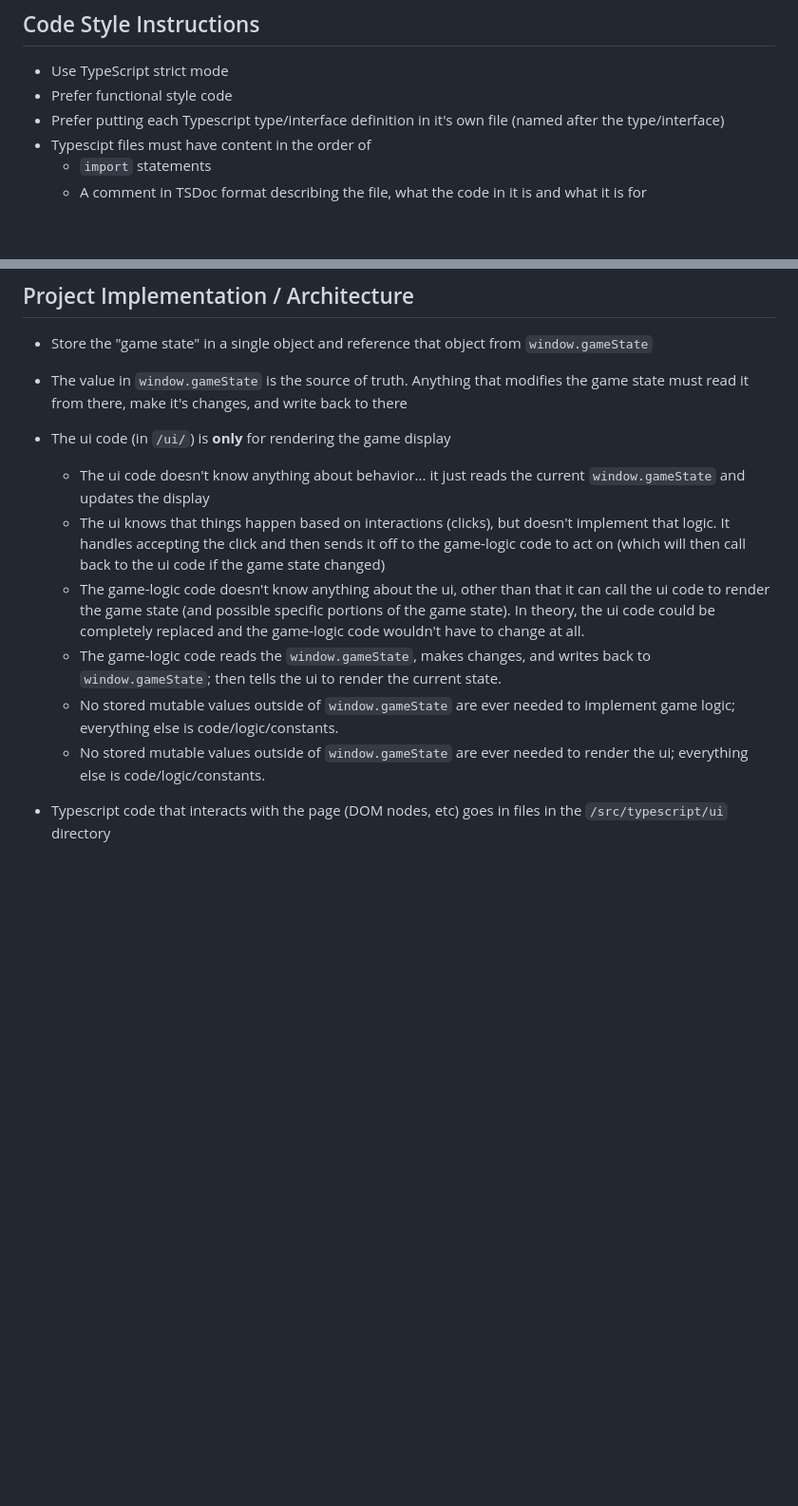
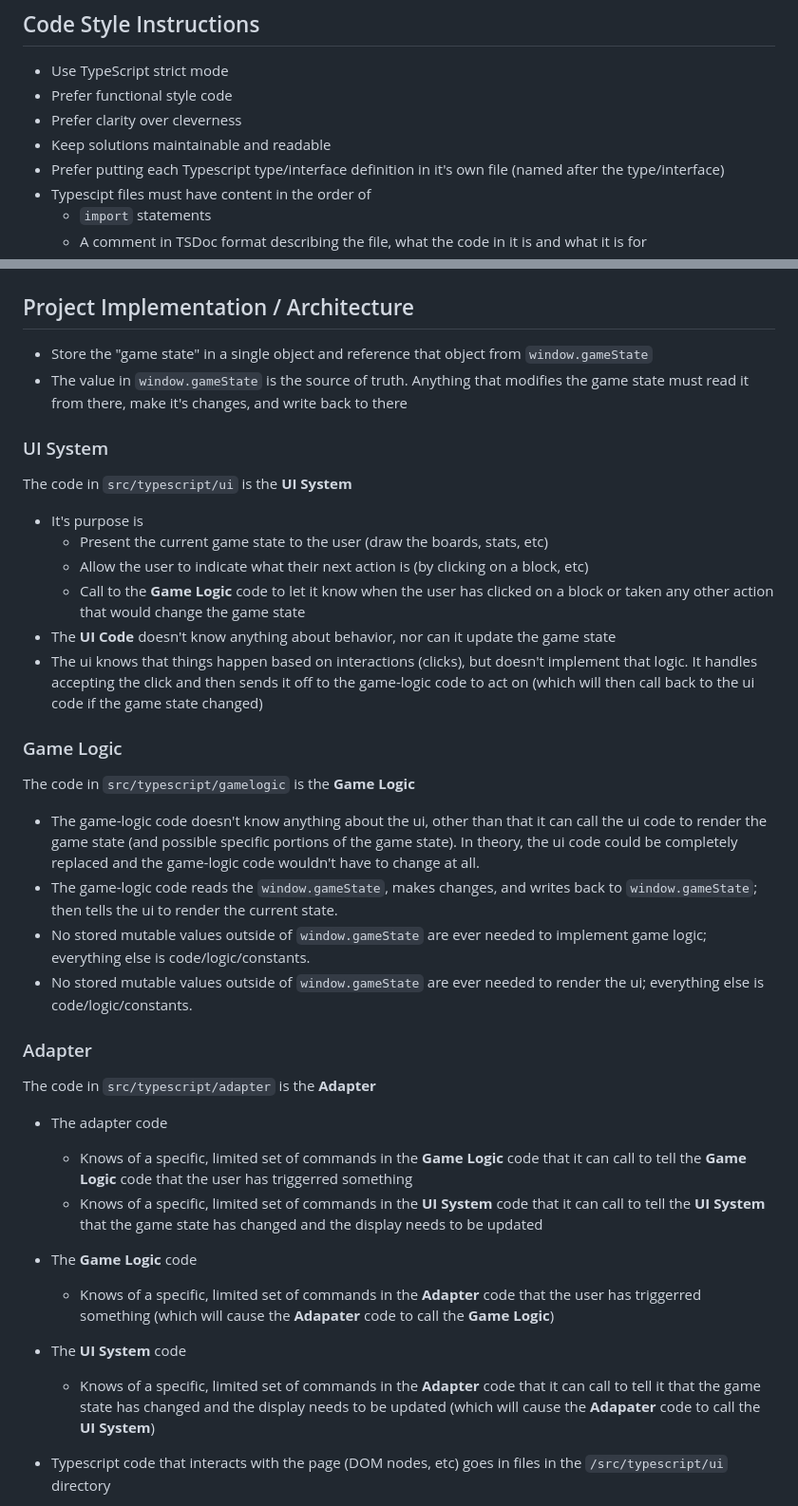
Before and after one commit to RHSeeger/blocks-game, a Markdown page: AGENTS.md, 2 parts joined by grey strips. Shown at 95% size. Rendered like a GitHub page; blank space fills up the shorter version.

Commit message:
Update to AGENTS.md to try to more concretely define behavior

```diff
--- a/AGENTS.md
+++ b/AGENTS.md
@@ -32,6 +62,8 @@ This project is an incremental/idle HTML game built with **TypeScript** (strict
 ## Code Style Instructions
 - Use TypeScript strict mode
 - Prefer functional style code
+- Prefer clarity over cleverness
+- Keep solutions maintainable and readable
 - Prefer putting each Typescript type/interface definition in it's own file (named after the type/interface)
 - Typescipt files must have content in the order of
   - `import` statements
@@ -107,18 +139,37 @@ After reading this file and understanding its instructions, append "Processed: A
 - Store the "game state" in a single object and reference that object from `window.gameState`
 - The value in `window.gameState` is the source of truth. Anything that modifies the game state must read it from there,
   make it's changes, and write back to there
-- The ui code (in `/ui/`) is **only** for rendering the game display
-  - The ui code doesn't know anything about behavior... it just reads the current `window.gameState` and updates the display
-  - The ui knows that things happen based on interactions (clicks), but doesn't implement that logic. It handles accepting
+
+### UI System
+The code in `src/typescript/ui` is the **UI System**
+- It's purpose is
+  - Present the current game state to the user (draw the boards, stats, etc)
+  - Allow the user to indicate what their next action is (by clicking on a block, etc)
+  - Call to the **Game Logic** code to let it know when the user has clicked on a block or taken any other action that would change the game state
+- The **UI Code** doesn't know anything about behavior, nor can it update the game state
+- The ui knows that things happen based on interactions (clicks), but doesn't implement that logic. It handles accepting
     the click and then sends it off to the game-logic code to act on (which will then call back to the ui code if the game state
     changed)
-  - The game-logic code doesn't know anything about the ui, other than that it can call the ui code to render the game state (and
-    possible specific portions of the game state). In theory, the ui code could be completely replaced and the game-logic code
-    wouldn't have to change at all.
-  - The game-logic code reads the `window.gameState`, makes changes, and writes back to `window.gameState`; then tells the ui to
-    render the current state.
-  - No stored mutable values outside of `window.gameState` are ever needed to implement game logic; everything else is code/logic/constants.
-  - No stored mutable values outside of `window.gameState` are ever needed to render the ui; everything else is code/logic/constants.
+
+### Game Logic
+The code in `src/typescript/gamelogic` is the **Game Logic**
+- The game-logic code doesn't know anything about the ui, other than that it can call the ui code to render the game state (and
+  possible specific portions of the game state). In theory, the ui code could be completely replaced and the game-logic code
+  wouldn't have to change at all.
+- The game-logic code reads the `window.gameState`, makes changes, and writes back to `window.gameState`; then tells the ui to
+  render the current state.
+- No stored mutable values outside of `window.gameState` are ever needed to implement game logic; everything else is code/logic/constants.
+- No stored mutable values outside of `window.gameState` are ever needed to render the ui; everything else is code/logic/constants.
+
+### Adapter
+The code in `src/typescript/adapter` is the **Adapter**
+- The adapter code
+  - Knows of a specific, limited set of commands in the **Game Logic** code that it can call to tell the **Game Logic** code that the user has triggerred something
+  - Knows of a specific, limited set of commands in the **UI System** code that it can call to tell the **UI System** that the game state has changed and the display needs to be updated
+- The **Game Logic** code
+  - Knows of a specific, limited set of commands in the **Adapter** code that the user has triggerred something (which will cause the **Adapater** code to call the **Game Logic**)
+- The **UI System** code
+  - Knows of a specific, limited set of commands in the **Adapter** code that it can call to tell it that the game state has changed and the display needs to be updated (which will cause the **Adapater** code to call the **UI System**)
 
 - Typescript code that interacts with the page (DOM nodes, etc) goes in files in the `/src/typescript/ui` directory
 - When reasonable, code/files in the `/src/typescript/ui` directory should be organized into components, where each component is a part of the page. For example, there might be
```
Also changed, not shown: other parts of AGENTS.md (+30 -0 lines).
